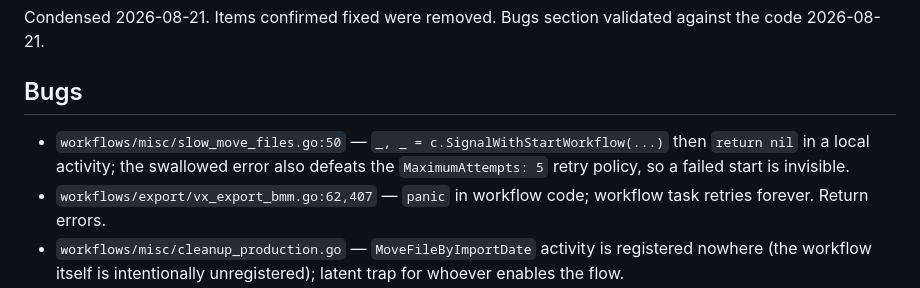
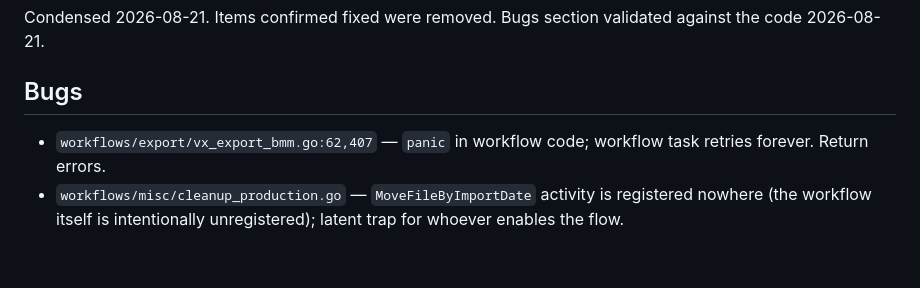
Before and after one commit to bcc-code/bcc-media-flows, a Markdown page: potential_improvements.md, the part around the change. Rendered like a GitHub page; blank space fills up the shorter version.

Commit message:
Drop fixed slow_move_files item from potential_improvements
Co-Authored-By: Claude Fable 5 <noreply@anthropic.com>

```diff
--- a/potential_improvements.md
+++ b/potential_improvements.md
@@ -4,7 +4,6 @@ Condensed 2026-08-21. Items confirmed fixed were removed. Bugs section validated
 
 ## Bugs
 
-- `workflows/misc/slow_move_files.go:50` — `_, _ = c.SignalWithStartWorkflow(...)` then `return nil` in a local activity; the swallowed error also defeats the `MaximumAttempts: 5` retry policy, so a failed start is invisible.
 - `workflows/export/vx_export_bmm.go:62,407` — `panic` in workflow code; workflow task retries forever. Return errors.
 - `workflows/misc/cleanup_production.go` — `MoveFileByImportDate` activity is registered nowhere (the workflow itself is intentionally unregistered); latent trap for whoever enables the flow.
 - `services/vidispine/export.go` — `StreamID`/`ChannelID` are `uint`; `zxx`/`und` have -1 channel offsets that wrap to garbage stream IDs. Make them `int` and reject negatives.
```
